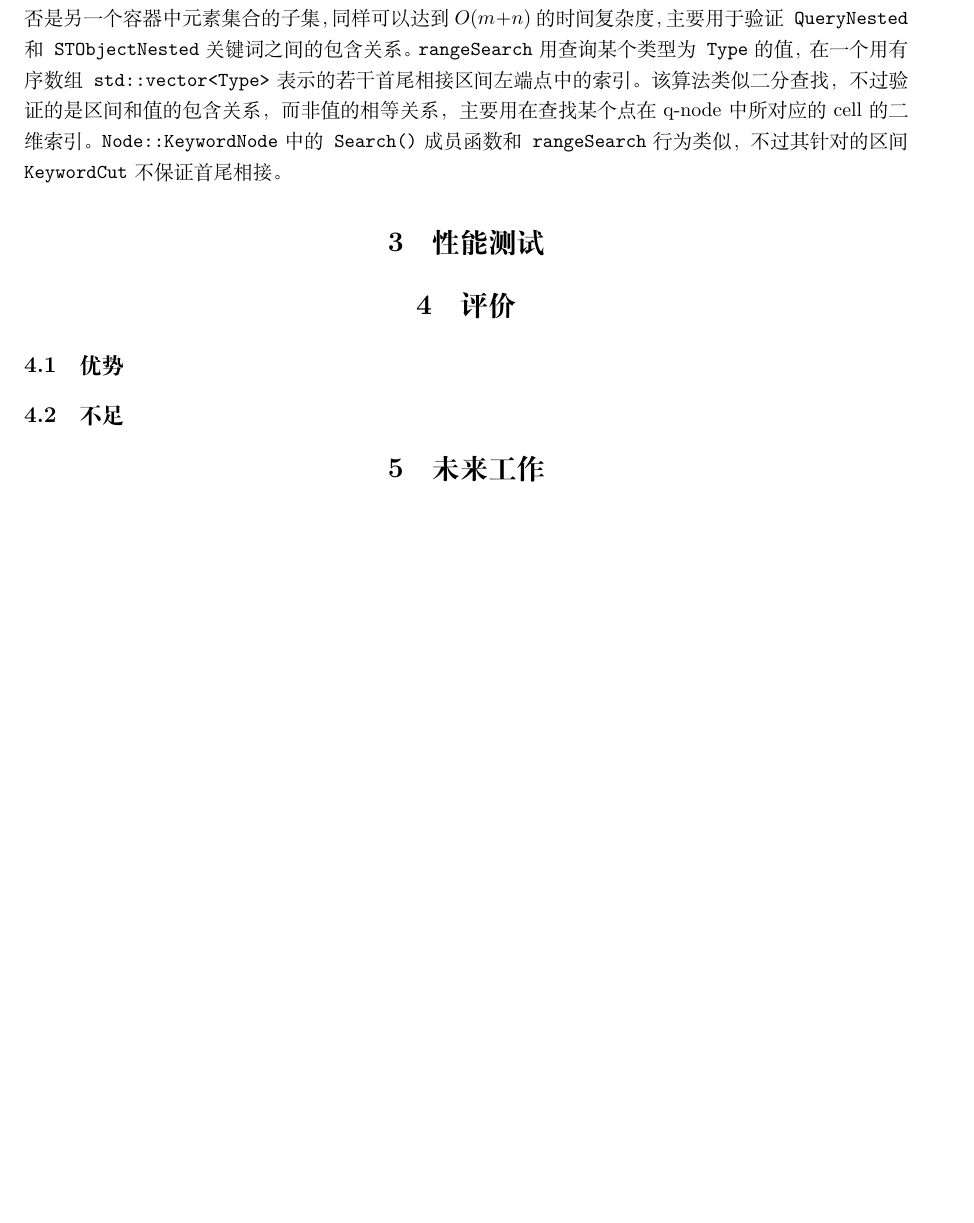
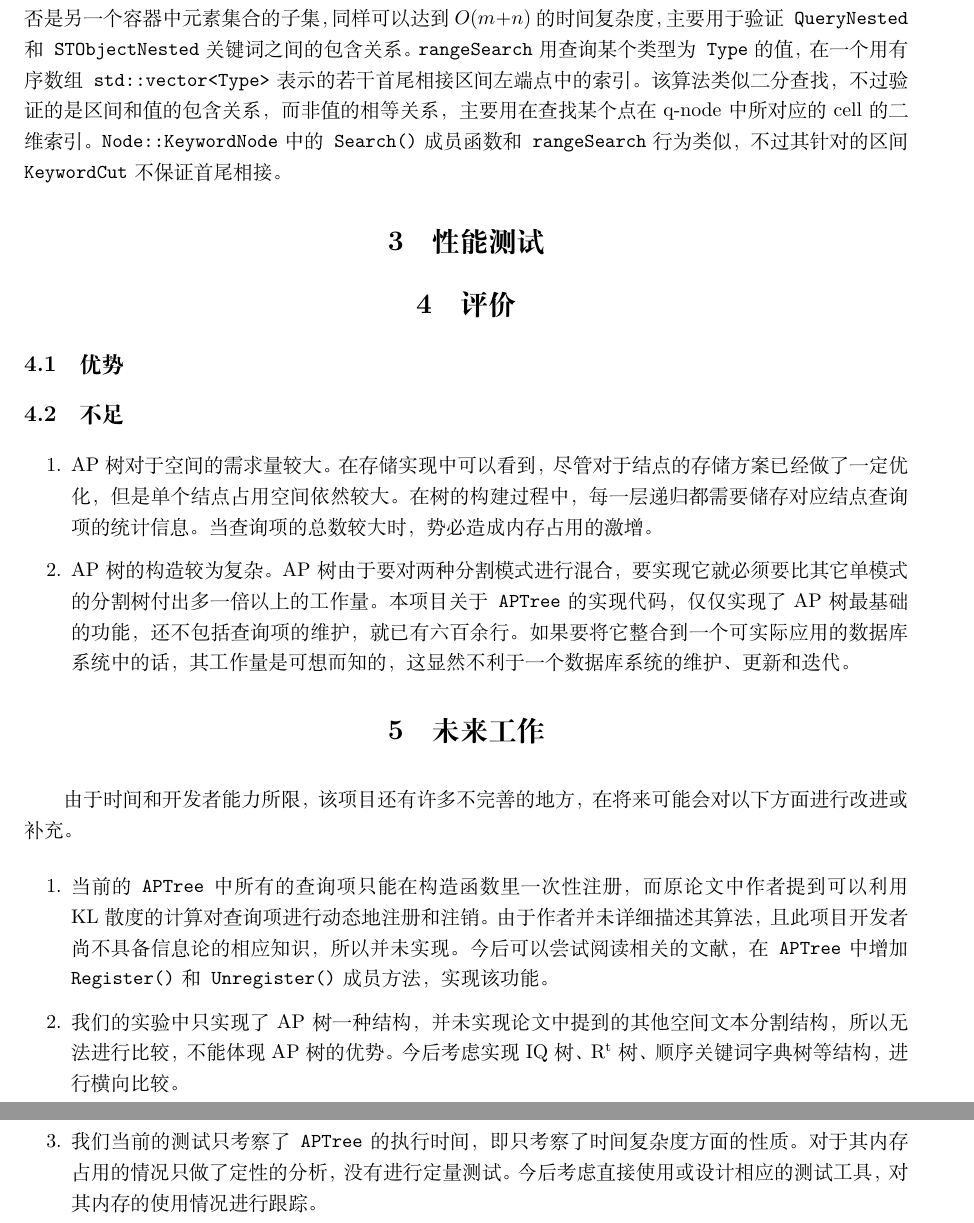
Before and after one commit to wzh99/AP-Tree, a LaTeX document (docs/report.tex): part of page 4 of 5 before the commit and two parts of pages 4 and 5 of 6 after it, the two joined at a grey line, cut so that both start at the same text, the shorter picture padded with empty space. Compiled offline with XeLaTeX.

Commit message:
Update part four and five of report.

```diff
--- a/docs/report.tex
+++ b/docs/report.tex
@@ -4,6 +4,7 @@
 \usepackage{amssymb}
 \usepackage{appendix}
 \usepackage{diagbox}
+\usepackage{enumerate}
 \usepackage{fontspec}
 \usepackage{geometry}
 \usepackage{graphicx}
@@ -75,8 +76,18 @@ AP树的相关算法基本根据原论文所给的伪代码来实现，以下的
 \subsection{优势}
 
 \subsection{不足}
+\begin{enumerate}
+    \item AP树对于空间的需求量较大。在存储实现中可以看到，尽管对于结点的存储方案已经做了一定优化，但是单个结点占用空间依然较大。在树的构建过程中，每一层递归都需要储存对应结点查询项的统计信息。当查询项的总数较大时，势必造成内存占用的激增。
+    \item AP树的构造较为复杂。AP树由于要对两种分割模式进行混合，要实现它就必须要比其它单模式的分割树付出多一倍以上的工作量。本项目关于\texttt{APTree}的实现代码，仅仅实现了AP树最基础的功能，还不包括查询项的维护，就已有六百余行。如果要将它整合到一个可实际应用的数据库系统中的话，其工作量是可想而知的，这显然不利于一个数据库系统的维护、更新和迭代。
+\end{enumerate}
 
 \section{未来工作}
+由于时间和开发者能力所限，该项目还有许多不完善的地方，在将来可能会对以下方面进行改进或补充。
+\begin{enumerate}
+    \item 当前的\texttt{APTree}中所有的查询项只能在构造函数里一次性注册，而原论文中作者提到可以利用KL散度的计算对查询项进行动态地注册和注销。由于作者并未详细描述其算法，且此项目开发者尚不具备信息论的相应知识，所以并未实现。今后可以尝试阅读相关的文献，在\texttt{APTree}中增加\texttt{Register()}和\texttt{Unregister()}成员方法，实现该功能。
+    \item 我们的实验中只实现了AP树一种结构，并未实现论文中提到的其他空间文本分割结构，所以无法进行比较，不能体现AP树的优势。今后考虑实现IQ树、$\mathrm{R^t}$树、顺序关键词字典树等结构，进行横向比较。
+    \item 我们当前的测试只考察了\texttt{APTree}的执行时间，即只考察了时间复杂度方面的性质。对于其内存占用的情况只做了定性的分析，没有进行定量测试。今后考虑直接使用或设计相应的测试工具，对其内存的使用情况进行跟踪。
+\end{enumerate}
 
 \newpage
 
```
Also changed, not shown: docs/report.pdf.
